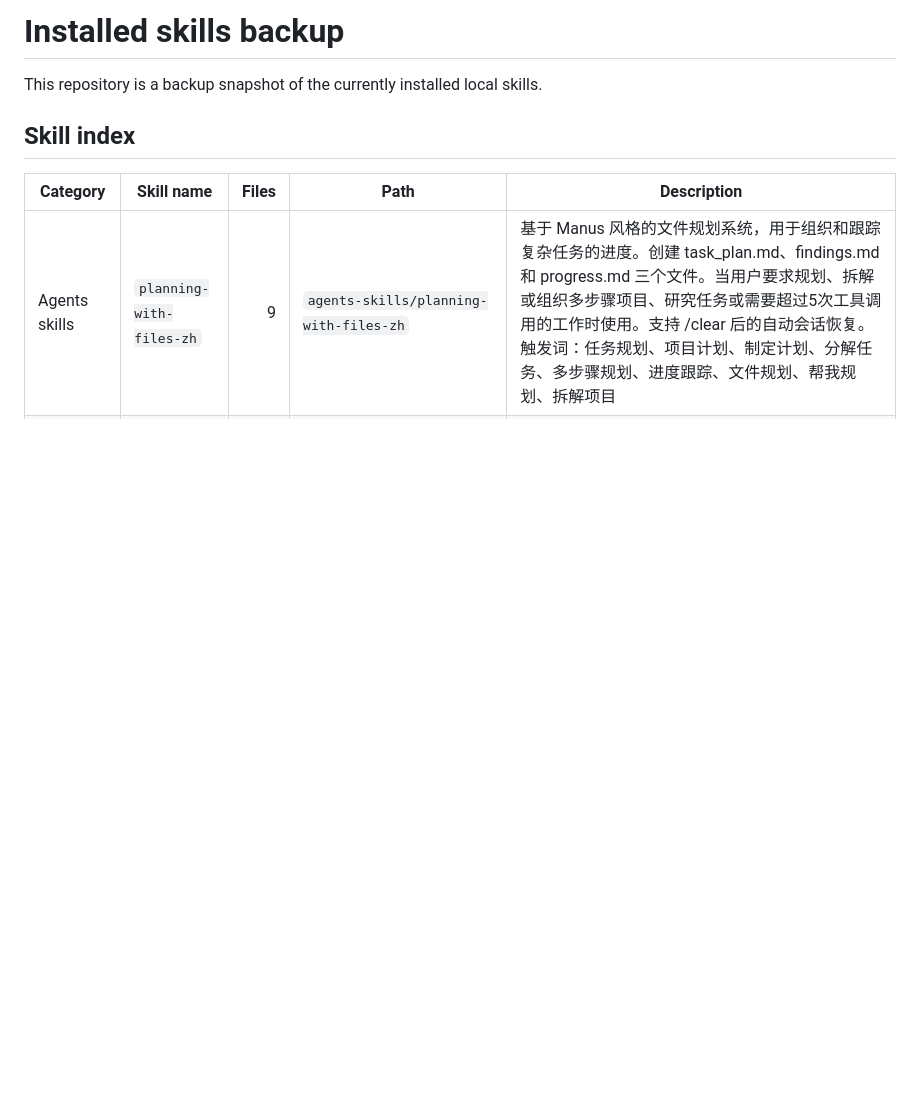
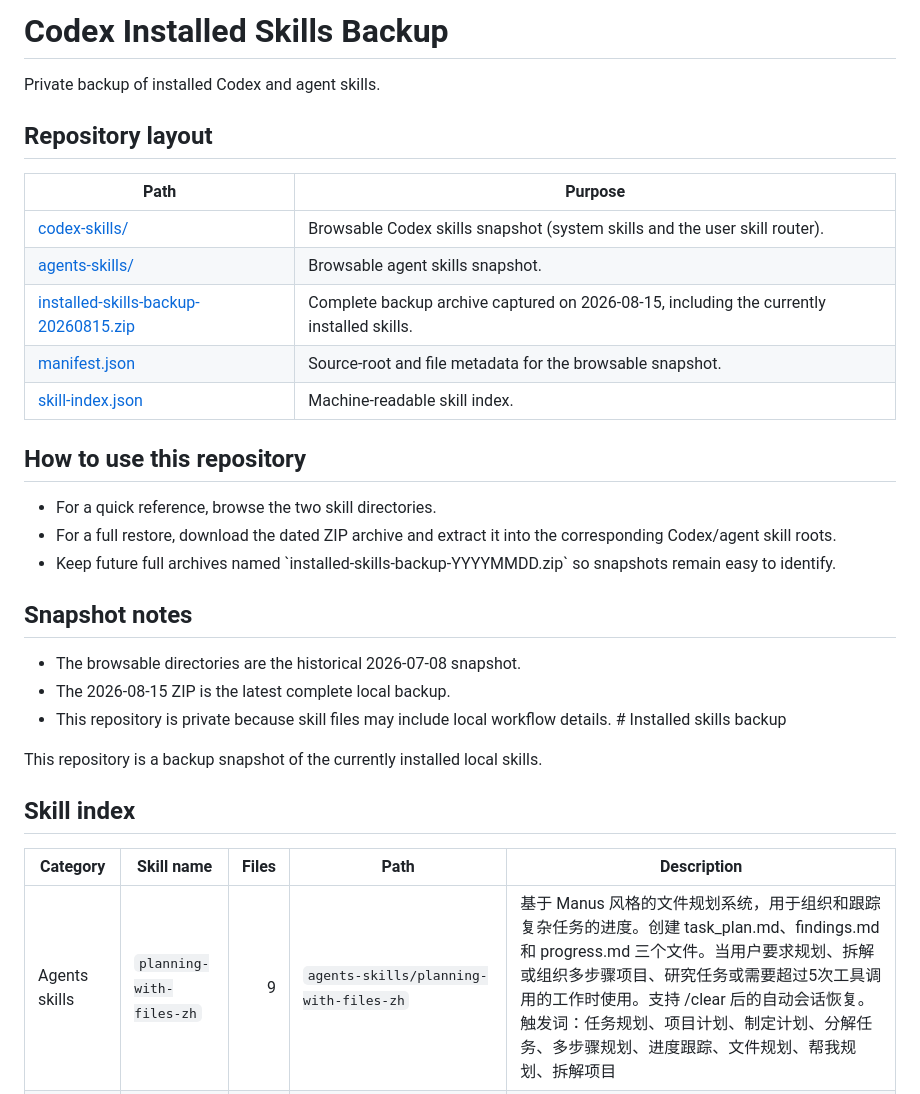
Before and after one commit to xianDE1234561/installed-skills-backup, a Markdown page: README.md, the part around the change. Rendered like a GitHub page; blank space fills up the shorter version.

Commit message:
Organize repository structure and backup docs
Updated the README to reflect the new structure and purpose of the repository, including a detailed skill index and usage instructions.

```diff
--- a/README.md
+++ b/README.md
@@ -1,4 +1,29 @@
-# Installed skills backup
+# Codex Installed Skills Backup
+
+Private backup of installed Codex and agent skills.
+
+## Repository layout
+
+| Path | Purpose |
+| --- | --- |
+| [codex-skills/](./codex-skills/) | Browsable Codex skills snapshot (system skills and the user skill router). |
+| [agents-skills/](./agents-skills/) | Browsable agent skills snapshot. |
+| [installed-skills-backup-20260815.zip](./installed-skills-backup-20260815.zip) | Complete backup archive captured on 2026-08-15, including the currently installed skills. |
+| [manifest.json](./manifest.json) | Source-root and file metadata for the browsable snapshot. |
+| [skill-index.json](./skill-index.json) | Machine-readable skill index. |
+
+## How to use this repository
+
+- For a quick reference, browse the two skill directories.
+- For a full restore, download the dated ZIP archive and extract it into the corresponding Codex/agent skill roots.
+- Keep future full archives named \`installed-skills-backup-YYYYMMDD.zip\` so snapshots remain easy to identify.
+
+## Snapshot notes
+
+- The browsable directories are the historical 2026-07-08 snapshot.
+- The 2026-08-15 ZIP is the latest complete local backup.
+- This repository is private because skill files may include local workflow details.
+﻿# Installed skills backup
 
 This repository is a backup snapshot of the currently installed local skills.
 
```
